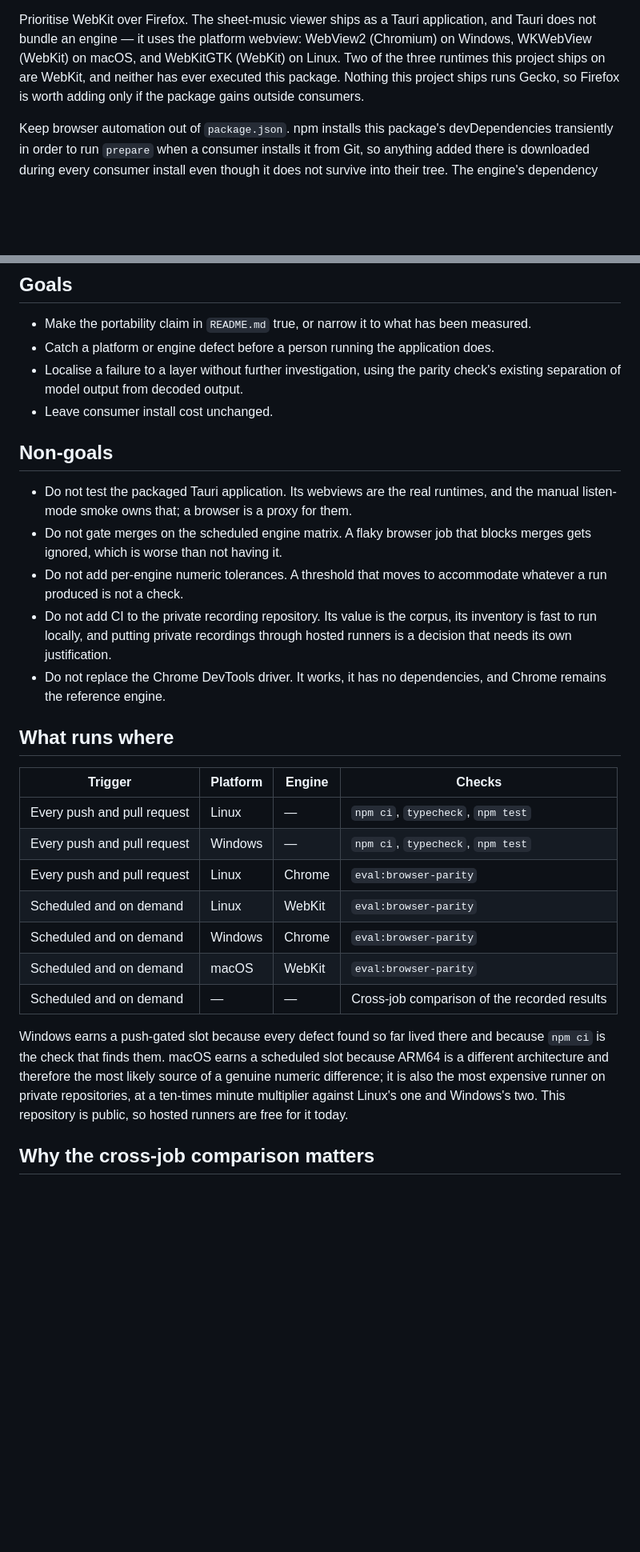
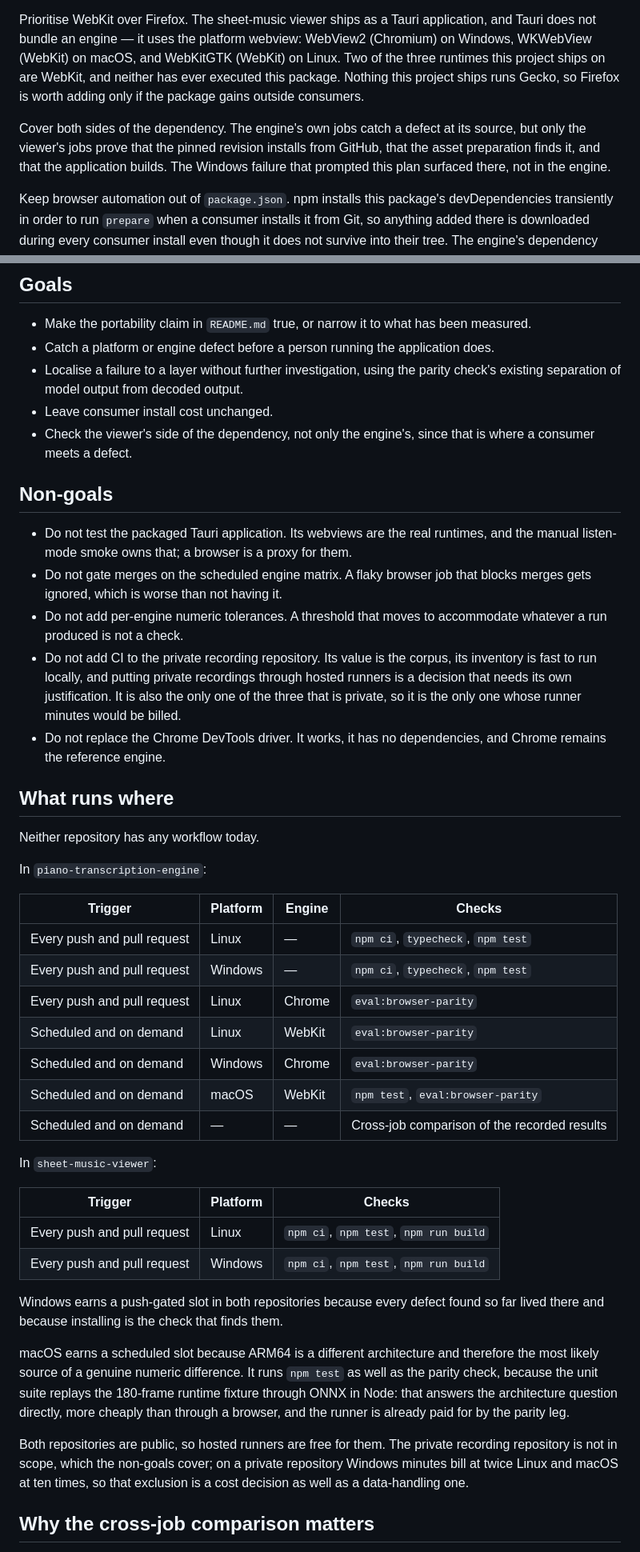
Before and after one commit to fschuh/piano-transcription-engine, a Markdown page: plans/browser-engine-verification-plan.md, 2 parts joined by grey strips. Shown at 80% size. GitHub-like rendering; blank space fills up the shorter version.

Commit message:
Cover the viewer's side of the dependency, and macOS in Node
  - Add a viewer workflow task: the pinned revision installing from GitHub,
    the assets being prepared from it, and the application building are only
    checked there, and that is where the Windows failure surfaced.
  - Run the unit suite on the scheduled macOS leg, since it replays the
    runtime fixture through ONNX on ARM64 more cheaply than a browser does.
  - Record that both public repositories have no workflow today, and that
    only the private corpus repository would bill runner minutes.

Co-Authored-By: Claude Opus 5 <noreply@anthropic.com>
Claude-Session: https://claude.ai/code/session_015JsDd3tbwv98Fex6DeGaAc

```diff
--- a/plans/browser-engine-verification-plan.md
+++ b/plans/browser-engine-verification-plan.md
@@ -30,6 +31,11 @@ WebView2 (Chromium) on Windows, WKWebView (WebKit) on macOS, and WebKitGTK
 and neither has ever executed this package. Nothing this project ships runs
 Gecko, so Firefox is worth adding only if the package gains outside consumers.
 
+Cover both sides of the dependency. The engine's own jobs catch a defect at its
+source, but only the viewer's jobs prove that the pinned revision installs from
+GitHub, that the asset preparation finds it, and that the application builds. The
+Windows failure that prompted this plan surfaced there, not in the engine.
+
 Keep browser automation out of `package.json`. npm installs this package's
 devDependencies transiently in order to run `prepare` when a consumer installs it
 from Git, so anything added there is downloaded during every consumer install
@@ -45,6 +51,8 @@ it safe to pin as a bare Git dependency. CI installs what it needs itself.
 - Localise a failure to a layer without further investigation, using the parity
   check's existing separation of model output from decoded output.
 - Leave consumer install cost unchanged.
+- Check the viewer's side of the dependency, not only the engine's, since that is
+  where a consumer meets a defect.
 
 ## Non-goals
 
@@ -56,11 +64,17 @@ it safe to pin as a bare Git dependency. CI installs what it needs itself.
   whatever a run produced is not a check.
 - Do not add CI to the private recording repository. Its value is the corpus, its
   inventory is fast to run locally, and putting private recordings through hosted
-  runners is a decision that needs its own justification.
+  runners is a decision that needs its own justification. It is also the only one
+  of the three that is private, so it is the only one whose runner minutes would
+  be billed.
 - Do not replace the Chrome DevTools driver. It works, it has no dependencies,
   and Chrome remains the reference engine.
 
 ## What runs where
+
+Neither repository has any workflow today.
+
+In `piano-transcription-engine`:
 
 | Trigger | Platform | Engine | Checks |
 | --- | --- | --- | --- |
@@ -69,15 +83,30 @@ it safe to pin as a bare Git dependency. CI installs what it needs itself.
 | Every push and pull request | Linux | Chrome | `eval:browser-parity` |
 | Scheduled and on demand | Linux | WebKit | `eval:browser-parity` |
 | Scheduled and on demand | Windows | Chrome | `eval:browser-parity` |
-| Scheduled and on demand | macOS | WebKit | `eval:browser-parity` |
+| Scheduled and on demand | macOS | WebKit | `npm test`, `eval:browser-parity` |
 | Scheduled and on demand | — | — | Cross-job comparison of the recorded results |
 
-Windows earns a push-gated slot because every defect found so far lived there and
-because `npm ci` is the check that finds them. macOS earns a scheduled slot
-because ARM64 is a different architecture and therefore the most likely source of
-a genuine numeric difference; it is also the most expensive runner on private
-repositories, at a ten-times minute multiplier against Linux's one and Windows's
-two. This repository is public, so hosted runners are free for it today.
+In `sheet-music-viewer`:
+
+| Trigger | Platform | Checks |
+| --- | --- | --- |
+| Every push and pull request | Linux | `npm ci`, `npm test`, `npm run build` |
+| Every push and pull request | Windows | `npm ci`, `npm test`, `npm run build` |
+
+Windows earns a push-gated slot in both repositories because every defect found so
+far lived there and because installing is the check that finds them.
+
+macOS earns a scheduled slot because ARM64 is a different architecture and
+therefore the most likely source of a genuine numeric difference. It runs
+`npm test` as well as the parity check, because the unit suite replays the
+180-frame runtime fixture through ONNX in Node: that answers the architecture
+question directly, more cheaply than through a browser, and the runner is already
+paid for by the parity leg.
+
+Both repositories are public, so hosted runners are free for them. The private
+recording repository is not in scope, which the non-goals cover; on a private
+repository Windows minutes bill at twice Linux and macOS at ten times, so that
+exclusion is a cost decision as well as a data-handling one.
 
 ## Why the cross-job comparison matters
 
```
Also changed, not shown: other parts of plans/browser-engine-verification-plan.md (+26 -1 lines).
